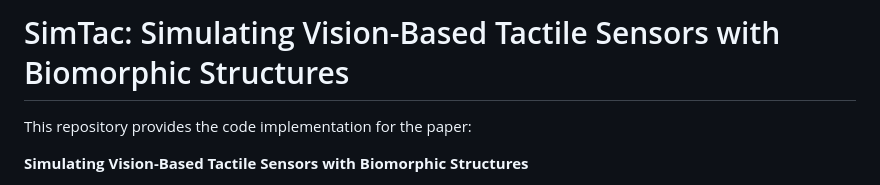
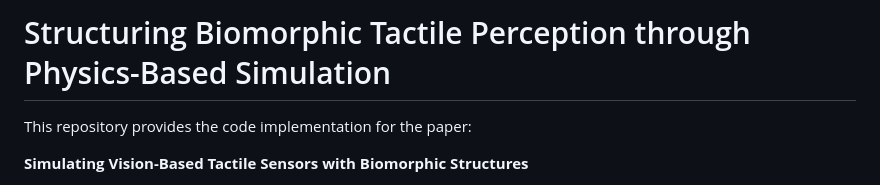
Before and after one commit to XuyangZhang0223/SimTac, a Markdown page: README.md, the part around the change. GitHub-like rendering.

```diff
--- a/README.md
+++ b/README.md
@@ -1,4 +1,4 @@
-# SimTac: Simulating Vision-Based Tactile Sensors with Biomorphic Structures
+# Structuring Biomorphic Tactile Perception through Physics-Based Simulation
 
 This repository provides the code implementation for the paper:
 
```
